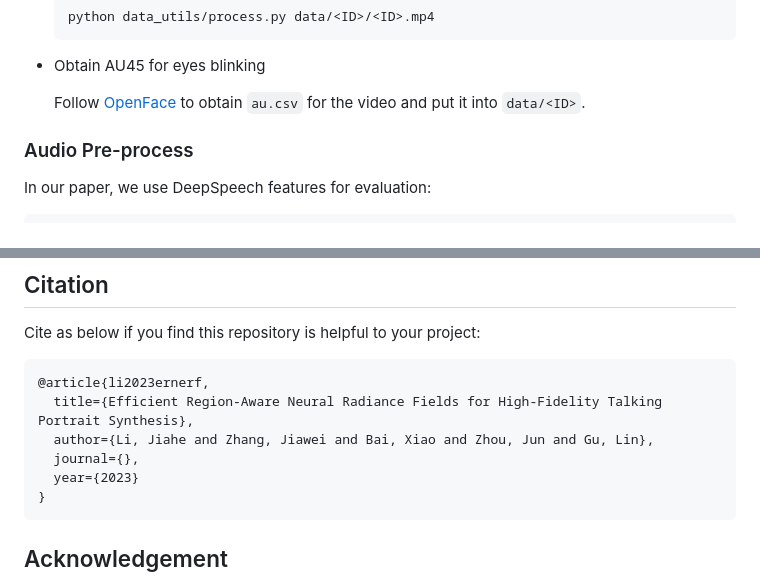
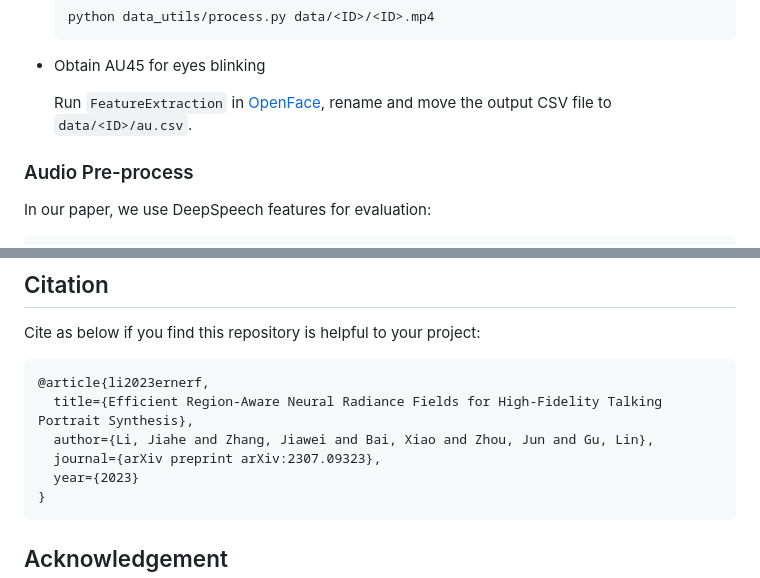
Before and after one commit to Fictionarry/ER-NeRF, a Markdown page: README.md, 2 parts joined by grey strips. GitHub-like rendering.

````diff
--- a/README.md
+++ b/README.md
@@ -81,7 +81,7 @@ The test results should be about:
 
 * Obtain AU45 for eyes blinking
 
-  Follow [OpenFace](https://github.com/TadasBaltrusaitis/OpenFace) to obtain `au.csv` for the video and put it into `data/<ID>`.
+  Run `FeatureExtraction` in [OpenFace](https://github.com/TadasBaltrusaitis/OpenFace), rename and move the output CSV file to `data/<ID>/au.csv`.
 
 ### Audio Pre-process
 
@@ -133,7 +133,7 @@ Cite as below if you find this repository is helpful to your project:
 @article{li2023ernerf,
   title={Efficient Region-Aware Neural Radiance Fields for High-Fidelity Talking Portrait Synthesis},
   author={Li, Jiahe and Zhang, Jiawei and Bai, Xiao and Zhou, Jun and Gu, Lin},
-  journal={},
+  journal={arXiv preprint arXiv:2307.09323},
   year={2023}
 }
 ```
````
Also changed, not shown: other parts of README.md (+1 -1 lines).
